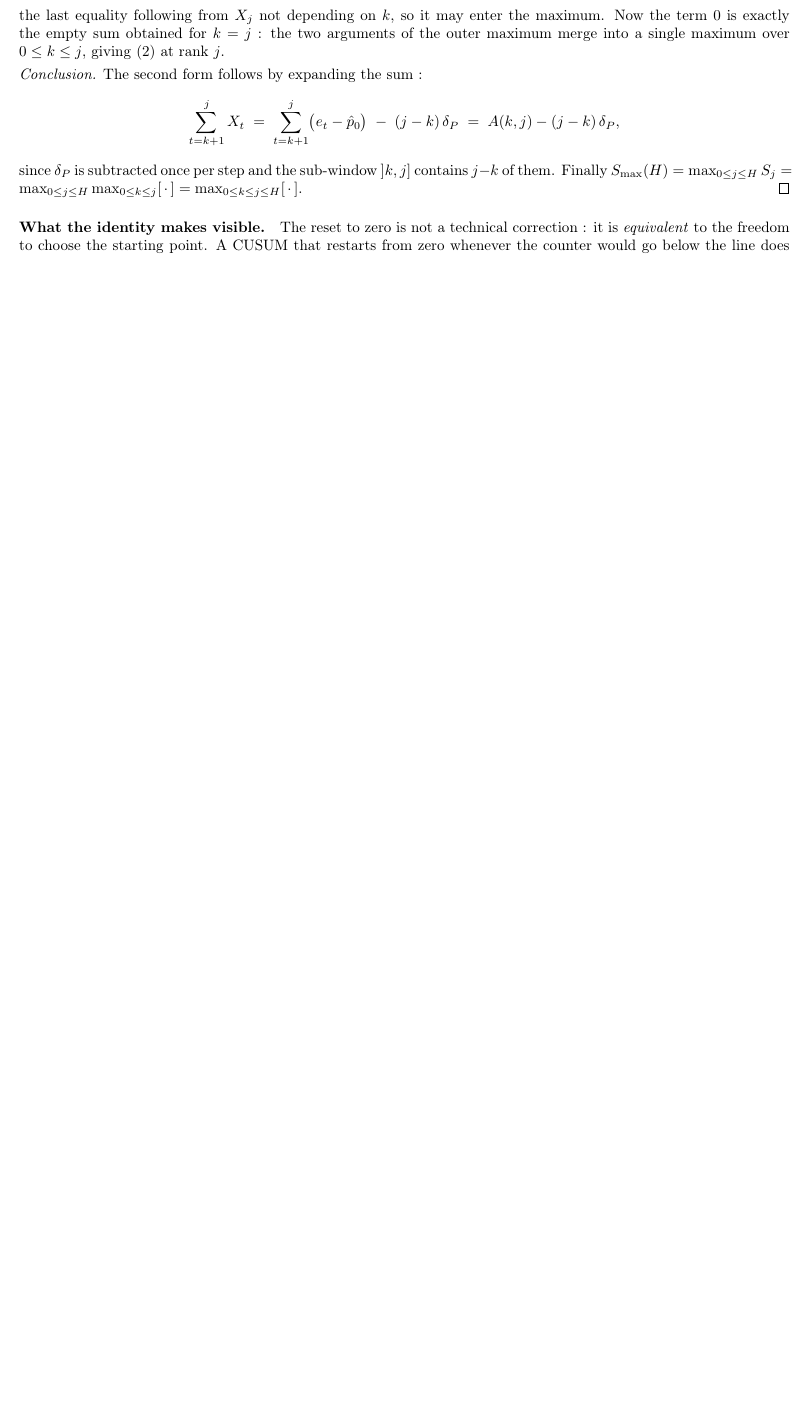
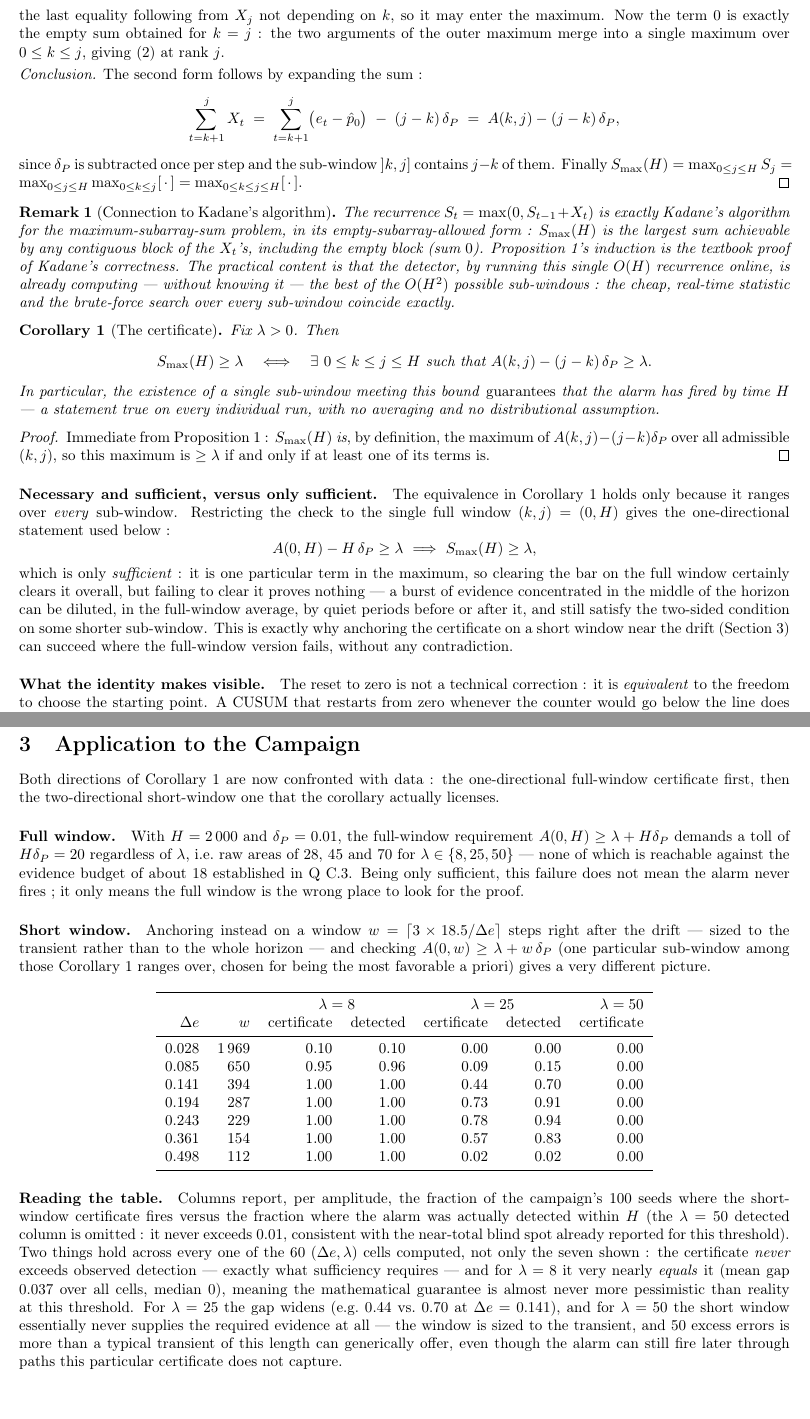
Before and after one commit to Boyeau/FMR-39, a LaTeX document (04_experimentations/redaction_QC2_certificat_deterministe.tex): part of page 2 of 2 before the commit and two parts of pages 2 and 3 of 3 after it, the two joined at a grey line, cut so that both start at the same text, the shorter picture padded with empty space. Compiled offline with pdfLaTeX.

Commit message:
Complete Q C.2: state the certificate corollary explicitly, add empirical application
The proof of Lindley's identity was there, but the actual point of C.2 --
the if-A(k,j)-then-alarm certificate, and the necessary-and-sufficient
(any sub-window) vs. only-sufficient (single full window) distinction the
subject explicitly asks to draw -- was never stated as such, only implied.
Added Corollary (the certificate) with a one-line proof, the N&S vs.
sufficient-only discussion, and a remark connecting the S_t recurrence to
Kadane's maximum-subarray algorithm (same recurrence, same induction proof,
and the O(H) vs O(H^2) reading of why the real-time detector already
computes the best sub-window).

Also added Section 3 (Application to the Campaign): confronts both
directions of the certificate with QCD_budget_preuve_full.parquet --
full window (28/45/70 vs ~18 budget, unreachable, cross-referenced to
Q C.3) and short window w=ceil(3*18.5/Delta_e) (certificate vs observed
detection across all 60 (Delta_e, lambda) cells: 0 violations, mean gap
0.037, near-exact match at lambda=8). This data was already computed by
Ulysse's pipeline but had never been written up anywhere.

Needs Salome's and Ulysse's review before pushing -- new mathematical
content and a new empirical section on their material, not just translation.

Co-Authored-By: Claude Sonnet 5 <noreply@anthropic.com>

```diff
--- a/04_experimentations/redaction_QC2_certificat_deterministe.tex
+++ b/04_experimentations/redaction_QC2_certificat_deterministe.tex
@@ -1,14 +1,17 @@
-\documentclass[10pt,a4paper]{article}
+ \documentclass[10pt,a4paper]{article}
 
 \usepackage[utf8]{inputenc}
 \usepackage[T1]{fontenc}
 \usepackage[english]{babel}
 \usepackage{amsmath,amssymb,amsthm}
 \usepackage[top=1cm,bottom=1.2cm,left=1.5cm,right=1.5cm]{geometry}
+\usepackage{booktabs}
 \usepackage{hyperref}
 \hypersetup{colorlinks=true,linkcolor=black,citecolor=blue,urlcolor=blue}
 
 \newtheorem{proposition}{Proposition}
+\newtheorem{corollary}{Corollary}
+\newtheorem{remark}{Remark}
 
 \title{Question C.2 --- A Deterministic Certificate via the Peak Statistic}
 \author{Salomé Fonvielle}
@@ -149,6 +152,50 @@ $S_{\max}(H) = \max_{0 \le j \le H} S_j
  = \max_{0 \le k \le j \le H} [\,\cdot\,]$.
 \end{proof}
 
+\begin{remark}[Connection to Kadane's algorithm]
+The recurrence $S_t = \max(0, S_{t-1}+X_t)$ is exactly Kadane's algorithm for the
+maximum-subarray-sum problem, in its empty-subarray-allowed form~: $S_{\max}(H)$ is the
+largest sum achievable by any contiguous block of the $X_t$'s, including the empty
+block (sum $0$). Proposition~\ref{prop:lindley}'s induction is the textbook proof of
+Kadane's correctness. The practical content is that the detector, by running this
+single $O(H)$ recurrence online, is already computing --- without knowing it --- the
+best of the $O(H^2)$ possible sub-windows~: the cheap, real-time statistic and the
+brute-force search over every sub-window coincide exactly.
+\end{remark}
+
+\begin{corollary}[The certificate]\label{cor:certificate}
+Fix $\lambda > 0$. Then
+\[
+  S_{\max}(H) \ge \lambda
+  \quad\Longleftrightarrow\quad
+  \exists\ 0 \le k \le j \le H \ \text{such that}\ A(k,j) - (j-k)\,\delta_P \ge \lambda.
+\]
+In particular, the existence of a single sub-window meeting this bound
+\emph{guarantees} that the alarm has fired by time $H$ --- a statement true on every
+individual run, with no averaging and no distributional assumption.
+\end{corollary}
+
+\begin{proof}
+Immediate from Proposition~\ref{prop:lindley}~: $S_{\max}(H)$ \emph{is}, by definition,
+the maximum of $A(k,j) - (j-k)\delta_P$ over all admissible $(k,j)$, so this maximum is
+$\ge \lambda$ if and only if at least one of its terms is.
+\end{proof}
+
+\paragraph{Necessary and sufficient, versus only sufficient.} The equivalence in
+Corollary~\ref{cor:certificate} holds only because it ranges over \emph{every}
+sub-window. Restricting the check to the single full window $(k,j) = (0,H)$ gives the
+one-directional statement used below~:
+\[
+  A(0,H) - H\,\delta_P \ge \lambda \ \Longrightarrow\ S_{\max}(H) \ge \lambda,
+\]
+which is only \emph{sufficient}~: it is one particular term in the maximum, so clearing
+the bar on the full window certainly clears it overall, but failing to clear it proves
+nothing --- a burst of evidence concentrated in the middle of the horizon can be diluted,
+in the full-window average, by quiet periods before or after it, and still satisfy the
+two-sided condition on some shorter sub-window. This is exactly why anchoring the
+certificate on a short window near the drift (Section~\ref{sec:application}) can succeed
+where the full-window version fails, without any contradiction.
+
 \paragraph{What the identity makes visible.} The reset to zero is not a technical
 correction~: it is \emph{equivalent} to the freedom to choose the starting point. A
 CUSUM that restarts from zero whenever the counter would go below the line does
@@ -167,4 +216,59 @@ the naive recurrence over every trajectory of the campaign~: maximal deviation
 $1.07 \times 10^{-10}$, i.e.\ machine precision. The analysis script refuses to
 proceed further if this check fails.
 
+\section{Application to the Campaign}
+\label{sec:application}
+
+Both directions of Corollary~\ref{cor:certificate} are now confronted with data~: the
+one-directional full-window certificate first, then the two-directional short-window
+one that the corollary actually licenses.
+
+\paragraph{Full window.} With $H = 2\,000$ and $\delta_P = 0.01$, the full-window
+requirement $A(0,H) \ge \lambda + H\delta_P$ demands a toll of $H\delta_P = 20$
+regardless of $\lambda$, i.e.\ raw areas of $28$, $45$ and $70$ for
+$\lambda \in \{8,25,50\}$ --- none of which is reachable against the evidence budget of
+about $18$ established in Q~C.3. Being only sufficient, this failure does not mean the
+alarm never fires~; it only means the full window is the wrong place to look for the
+proof.
+
+\paragraph{Short window.} Anchoring instead on a window
+$w = \lceil 3 \times 18.5/\Delta e \rceil$ steps right after the drift --- sized to the
+transient rather than to the whole horizon --- and checking
+$A(0,w) \ge \lambda + w\,\delta_P$ (one particular sub-window among those
+Corollary~\ref{cor:certificate} ranges over, chosen for being the most favorable a
+priori) gives a very different picture.
+
+\begin{center}
+\begin{tabular}{rrrrrrr}
+\toprule
+& & \multicolumn{2}{c}{$\lambda=8$} & \multicolumn{2}{c}{$\lambda=25$} & $\lambda=50$ \\
+$\Delta e$ & $w$ & certificate & detected & certificate & detected & certificate \\
+\midrule
+0.028 & 1\,969 & 0.10 & 0.10 & 0.00 & 0.00 & 0.00 \\
+0.085 &   650 & 0.95 & 0.96 & 0.09 & 0.15 & 0.00 \\
+0.141 &   394 & 1.00 & 1.00 & 0.44 & 0.70 & 0.00 \\
+0.194 &   287 & 1.00 & 1.00 & 0.73 & 0.91 & 0.00 \\
+0.243 &   229 & 1.00 & 1.00 & 0.78 & 0.94 & 0.00 \\
+0.361 &   154 & 1.00 & 1.00 & 0.57 & 0.83 & 0.00 \\
+0.498 &   112 & 1.00 & 1.00 & 0.02 & 0.02 & 0.00 \\
+\bottomrule
+\end{tabular}
+\end{center}
+
+\paragraph{Reading the table.} Columns report, per amplitude, the fraction of the
+campaign's 100 seeds where the short-window certificate fires versus the fraction where
+the alarm was actually detected within $H$ (the $\lambda=50$ detected column is
+omitted~: it never exceeds $0.01$, consistent with the near-total blind spot already
+reported for this threshold). Two things hold across every one of the $60$
+($\Delta e,\lambda$) cells computed, not only the seven shown~: the certificate
+\emph{never} exceeds observed detection --- exactly what sufficiency requires --- and
+for $\lambda = 8$ it very nearly \emph{equals} it (mean gap $0.037$ over all cells,
+median $0$), meaning the mathematical guarantee is almost never more pessimistic than
+reality at this threshold. For $\lambda = 25$ the gap widens (e.g.\ $0.44$ vs.\ $0.70$
+at $\Delta e = 0.141$), and for $\lambda = 50$ the short window essentially never
+supplies the required evidence at all --- the window is sized to the transient, and
+$50$ excess errors is more than a typical transient of this length can generically
+offer, even though the alarm can still fire later through paths this particular
+certificate does not capture.
+
 \end{document}
```
Also changed, not shown: 04_experimentations/redaction_QC2_certificat_deterministe.tex (4 more changed lines).
